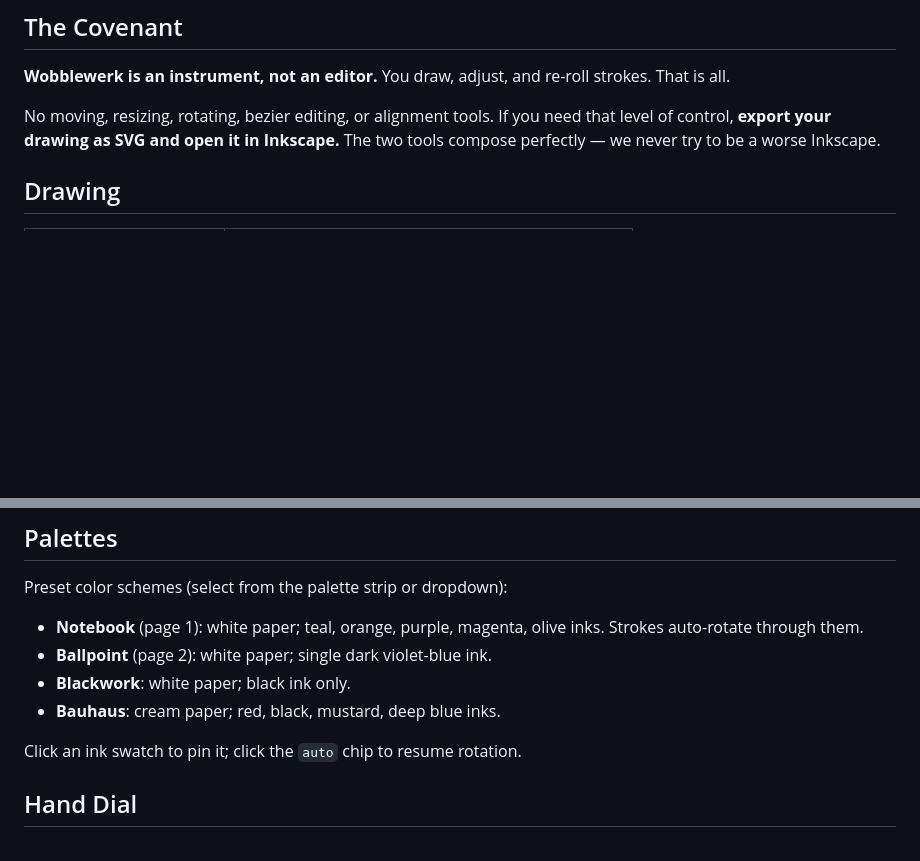
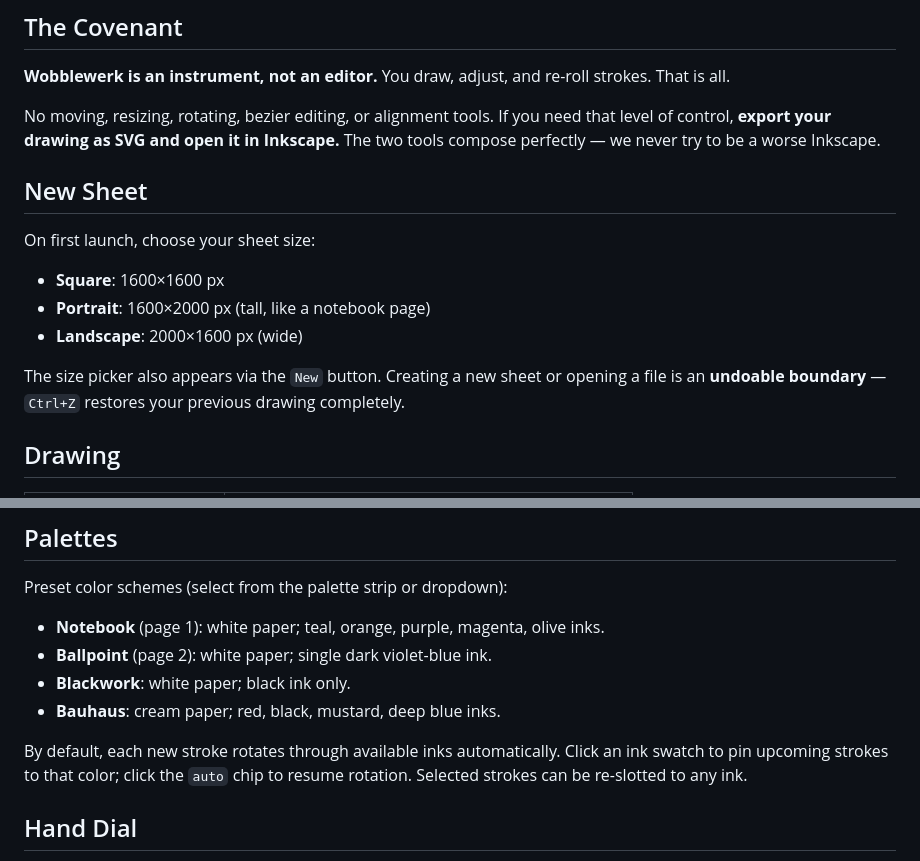
Before and after one commit to audiodude/wobblewerk, a Markdown page: README.md, 2 parts joined by grey strips. Rendered like a GitHub page; blank space fills up the shorter version.

Commit message:
docs: README — add New Sheet section, clarify auto-rotation globally
Add documentation for the new-sheet dialog, three size presets, and
undoable boundaries (New/Open restore previous drawing on Ctrl+Z).
Reword palette description to cover auto-rotation for all palettes,
not just Notebook.

Co-Authored-By: Claude Fable 5 <noreply@anthropic.com>

```diff
--- a/README.md
+++ b/README.md
@@ -7,6 +7,16 @@ A web-based procedural sketch **instrument** — draw gestures; brushes render t
 **Wobblewerk is an instrument, not an editor.** You draw, adjust, and re-roll strokes. That is all.
 
 No moving, resizing, rotating, bezier editing, or alignment tools. If you need that level of control, **export your drawing as SVG and open it in Inkscape.** The two tools compose perfectly — we never try to be a worse Inkscape.
+
+## New Sheet
+
+On first launch, choose your sheet size:
+
+- **Square**: 1600×1600 px
+- **Portrait**: 1600×2000 px (tall, like a notebook page)
+- **Landscape**: 2000×1600 px (wide)
+
+The size picker also appears via the `New` button. Creating a new sheet or opening a file is an **undoable boundary** — `Ctrl+Z` restores your previous drawing completely.
 
 ## Drawing
 
@@ -56,12 +66,12 @@ Click to place a sun: wobbly circle ringed by dots or dashes. Ghost preview foll
 
 Preset color schemes (select from the palette strip or dropdown):
 
-- **Notebook** (page 1): white paper; teal, orange, purple, magenta, olive inks. Strokes auto-rotate through them.
+- **Notebook** (page 1): white paper; teal, orange, purple, magenta, olive inks.
 - **Ballpoint** (page 2): white paper; single dark violet-blue ink.
 - **Blackwork**: white paper; black ink only.
 - **Bauhaus**: cream paper; red, black, mustard, deep blue inks.
 
-Click an ink swatch to pin it; click the `auto` chip to resume rotation.
+By default, each new stroke rotates through available inks automatically. Click an ink swatch to pin upcoming strokes to that color; click the `auto` chip to resume rotation. Selected strokes can be re-slotted to any ink.
 
 ## Hand Dial
 
```
